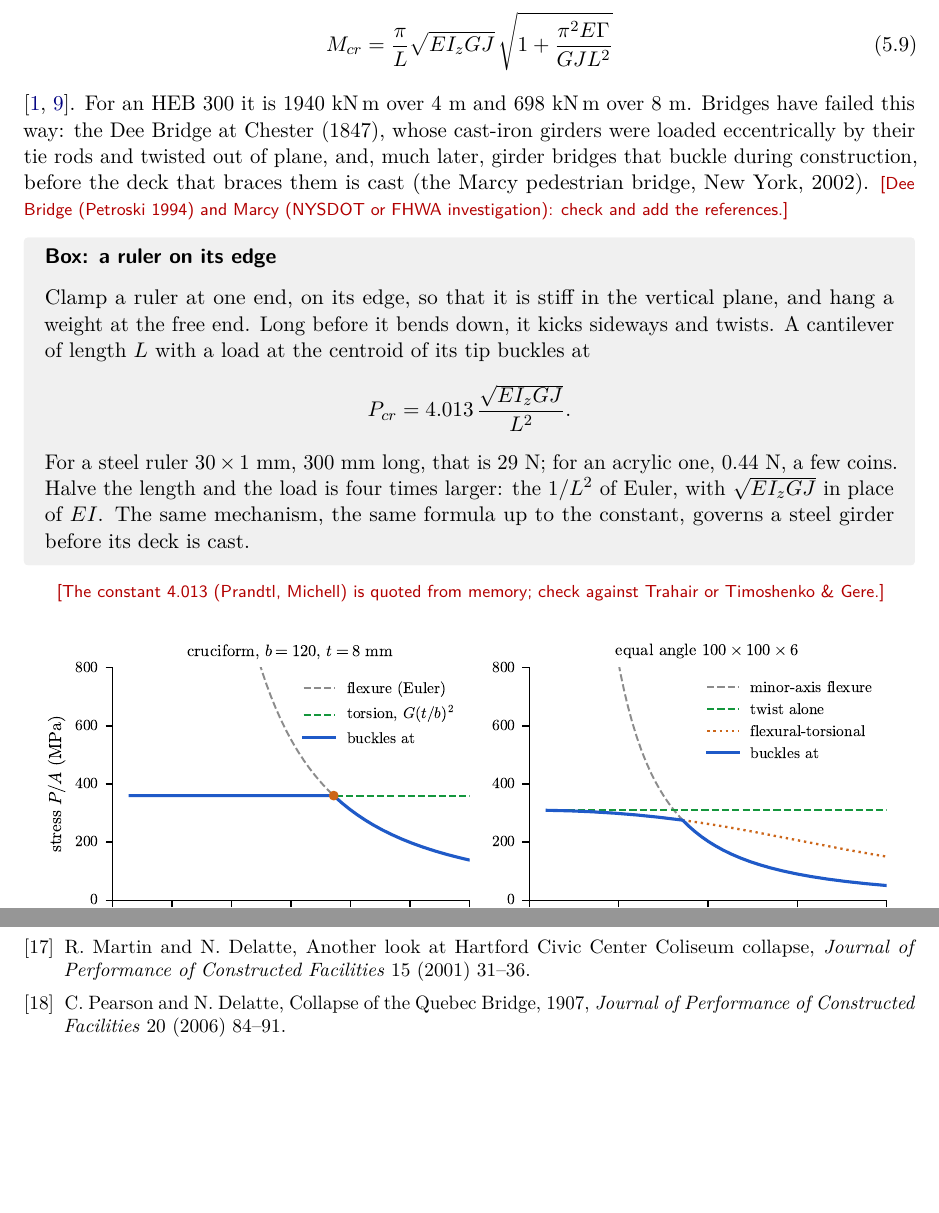
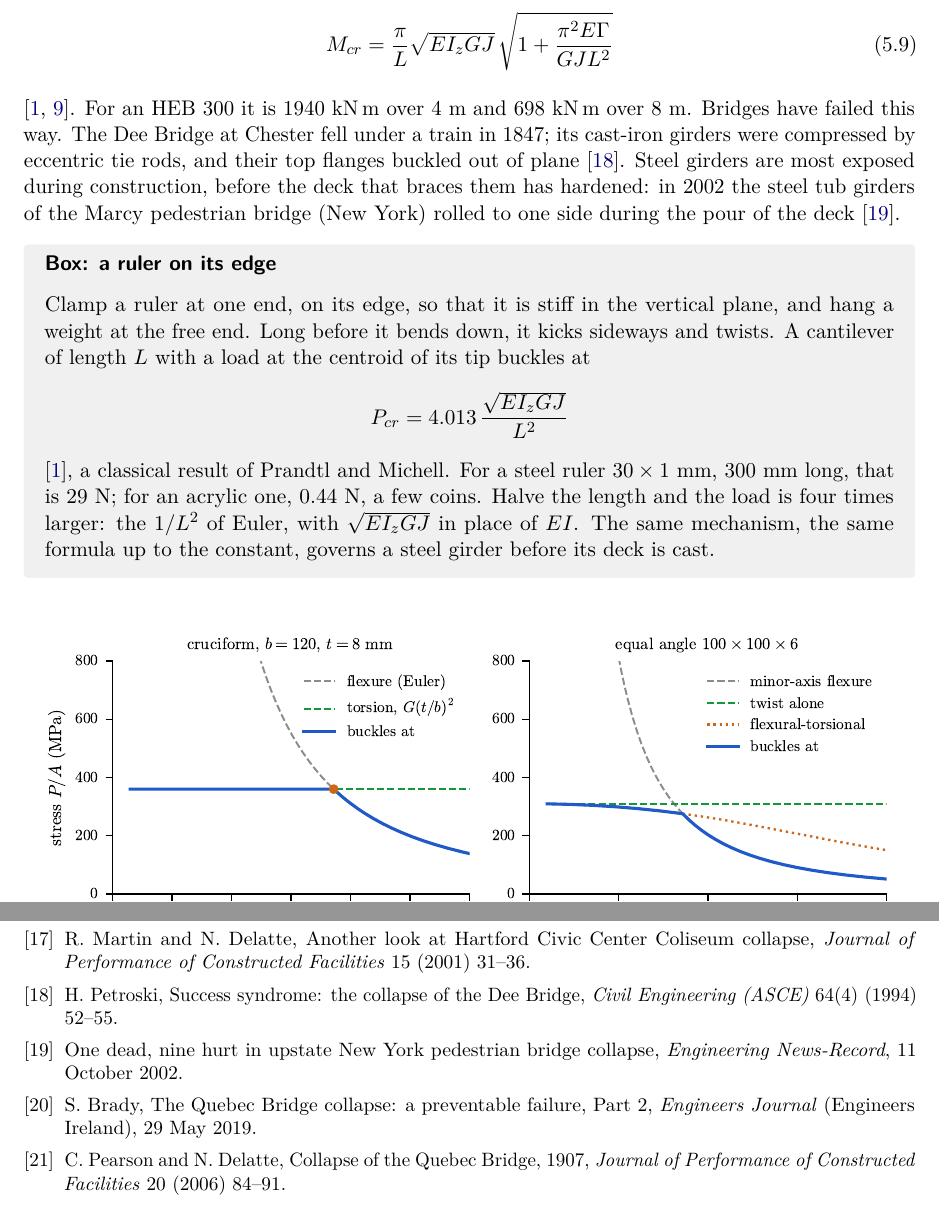
Before and after one commit to aconstant-lms/S-lecture, a LaTeX thesis (main.tex, which reads ch05_thinwalled/notes/ch05_thinwalled.tex): two parts of pages 100 and 116 of 128, joined at a grey line, cut so that both start at the same text. Compiled offline with pdfLaTeX.

Commit message:
Chapter 5 retitled "Rods II: thin-walled members and real materials"; failure references added
- Title confirmed by the author: chapter heading, session sheet, plan tables (CLAUDE.md,
  README.md), overview and notation list. Folder ch05_thinwalled and prefix tw unchanged.
- zeta for the Ayrton-Perry imperfection confirmed (eta stays the load parameter).
- Three draft notes closed with checked references: Dee Bridge (Petroski, Civil Engineering
  1994), Marcy footbridge (ENR, 11 Oct 2002: tub girders rolled over during the deck pour),
  Quebec Bridge bow 19 -> 57 mm (Brady, Engineers Journal 2019); ruler constant 4.013 cited.
- Only the Cast3M syntax remains open. No photographs added: see the chapter README.

Co-Authored-By: Claude Opus 5.5 <noreply@anthropic.com>
Claude-Session: https://claude.ai/code/session_012MqR1gux1WBfgytpjt2zkF

```diff
--- a/ch05_thinwalled/notes/ch05_thinwalled.tex
+++ b/ch05_thinwalled/notes/ch05_thinwalled.tex
@@ -201,12 +199,11 @@ I-beam under a uniform moment the critical moment is
   M_{cr} = \frac\pi L\sqrt{EI_zGJ}\,\sqrt{1 + \frac{\pi^2E\Gamma}{GJL^2}}
 \end{equation}
 \cite{tw-trahair1993,tw-ziemian2010}. For an HEB~300 it is $1940$~kN\,m over $4$~m and $698$~kN\,m over
-$8$~m. Bridges have failed this way: the Dee Bridge at Chester
-(1847), whose cast-iron girders were loaded eccentrically by their tie rods and twisted out of plane,
-and, much later, girder bridges that buckle during construction, before the deck that braces them is
-cast (the Marcy pedestrian bridge, New York, 2002).
-\draftnote{Dee Bridge (Petroski 1994) and Marcy (NYSDOT or FHWA investigation): check and add the
-references.}
+$8$~m. Bridges have failed this way. The Dee Bridge at Chester fell under a train in 1847; its cast-iron
+girders were compressed by eccentric tie rods, and their top flanges buckled out of
+plane~\cite{tw-petroski1994}. Steel girders are most exposed during construction, before the deck that
+braces them has hardened: in 2002 the steel tub girders of the Marcy pedestrian bridge (New York) rolled to
+one side during the pour of the deck~\cite{tw-enr2002}.
 
 \begin{gbox}{Box: a ruler on its edge}\label{sec:tw-ruler}
 \index{lateral--torsional buckling!ruler}%
@@ -214,15 +211,14 @@ Clamp a ruler at one end, on its edge, so that it is stiff in the vertical plane
 the free end. Long before it bends down, it kicks sideways and twists. A cantilever of length $L$ with
 a load at the centroid of its tip buckles at
 \[
-  P_{cr} = 4.013\,\frac{\sqrt{EI_zGJ}}{L^2} .
+  P_{cr} = 4.013\,\frac{\sqrt{EI_zGJ}}{L^2}
 \]
+\cite{tw-trahair1993}, a classical result of Prandtl and Michell.
 For a steel ruler $30\times1$~mm, $300$~mm long, that is $29$~N; for an acrylic one, $0.44$~N, a few coins.
 Halve the length and the load is four times larger: the $1/L^2$ of Euler, with $\sqrt{EI_zGJ}$ in place of
 $EI$. The same mechanism, the same formula up to the constant, governs a steel girder before its deck
 is cast.
 \end{gbox}
-\draftnote{The constant 4.013 (Prandtl, Michell) is quoted from memory; check against Trahair or
-Timoshenko \& Gere.}
 
 \begin{figure}[ht]
   \centering
@@ -851,5 +845,8 @@ stresses in \texttt{pasapas} are to be checked on the author's version.}
 \bibitem{tw-freddi2007} L.~Freddi, A.~Morassi and R.~Paroni, Thin-walled beams: a derivation of Vlassov theory via $\Gamma$-convergence, \emph{Journal of Elasticity} 86 (2007) 263--296.
 \bibitem{tw-loomis1980} R.~S.~Loomis, R.~H.~Loomis, R.~W.~Loomis and R.~W.~Loomis, Torsional buckling study of Hartford Coliseum, \emph{Journal of the Structural Division (ASCE)} 106 (1980) 211--231.
 \bibitem{tw-martin2001} R.~Martin and N.~Delatte, Another look at Hartford Civic Center Coliseum collapse, \emph{Journal of Performance of Constructed Facilities} 15 (2001) 31--36.
+\bibitem{tw-petroski1994} H.~Petroski, Success syndrome: the collapse of the Dee Bridge, \emph{Civil Engineering (ASCE)} 64(4) (1994) 52--55.
+\bibitem{tw-enr2002} One dead, nine hurt in upstate New York pedestrian bridge collapse, \emph{Engineering News-Record}, 11 October 2002.
+\bibitem{tw-brady2019} S.~Brady, The Quebec Bridge collapse: a preventable failure, Part~2, \emph{Engineers Journal} (Engineers Ireland), 29 May 2019.
 \bibitem{tw-pearson2006} C.~Pearson and N.~Delatte, Collapse of the Quebec Bridge, 1907, \emph{Journal of Performance of Constructed Facilities} 20 (2006) 84--91.
 \end{chapterbib}
```
Also changed, not shown: CLAUDE.md (+3 -1 lines), ch00_intro/notes/notation_list.tex (+1 -1 lines), ch00_intro/notes/overview.tex (+1 -1 lines), ch05_thinwalled/exercises/ch05_session.tex (+1 -1 lines), README.md, ch05_thinwalled/README.md, ch05_thinwalled/notes/ch05_thinwalled.tex (12 more changed lines).
